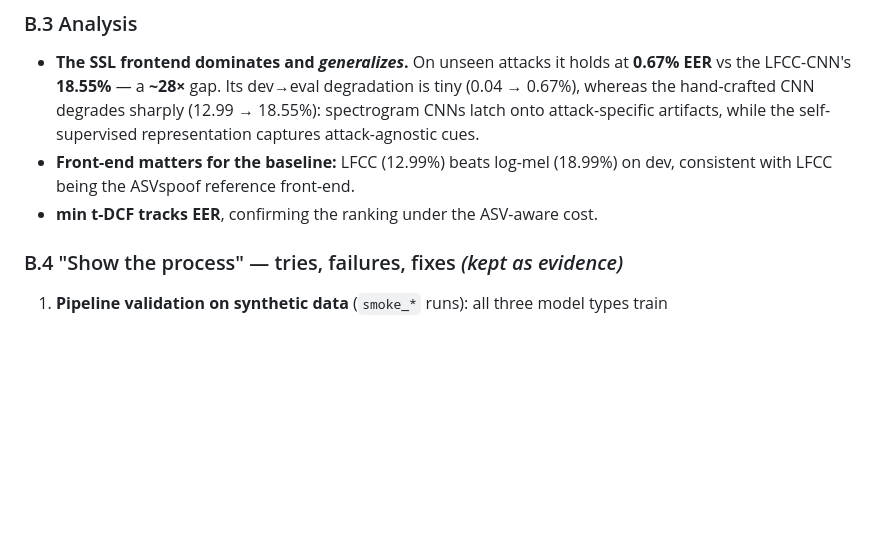
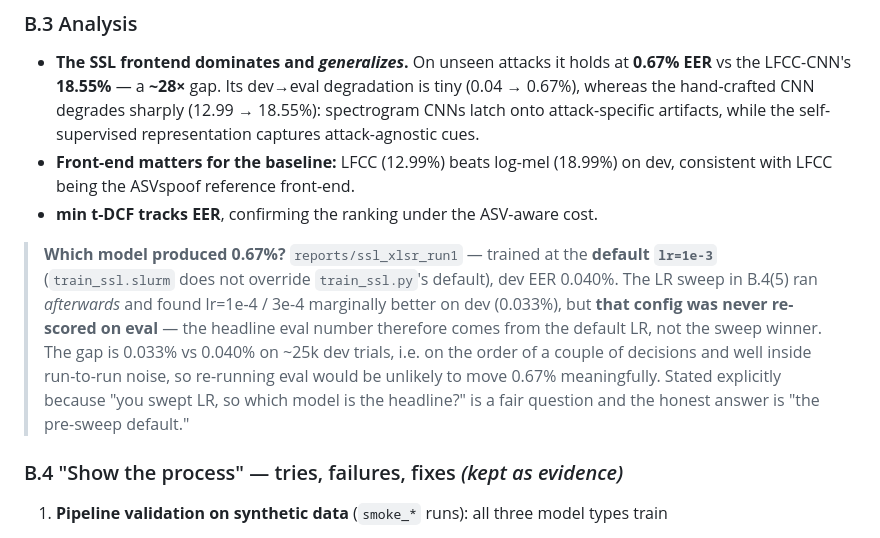
Before and after one commit to AlonRR/audio-deepfake-detection, a Markdown page: docs/results.md, the part around the change. GitHub-like rendering; blank space fills up the shorter version.

```diff
--- a/docs/results.md
+++ b/docs/results.md
@@ -45,6 +45,16 @@ Figures: `reports/figures/eer_tdcf_comparison.png`, `det_eval_overlay.png`,
 - **Front-end matters for the baseline:** LFCC (12.99%) beats log-mel (18.99%) on dev,
   consistent with LFCC being the ASVspoof reference front-end.
 - **min t-DCF tracks EER**, confirming the ranking under the ASV-aware cost.
+
+> **Which model produced 0.67%?** `reports/ssl_xlsr_run1` — trained at the **default
+> `lr=1e-3`** (`train_ssl.slurm` does not override `train_ssl.py`'s default), dev EER
+> 0.040%. The LR sweep in B.4(5) ran *afterwards* and found lr=1e-4 / 3e-4 marginally
+> better on dev (0.033%), but **that config was never re-scored on eval** — the headline
+> eval number therefore comes from the default LR, not the sweep winner. The gap is
+> 0.033% vs 0.040% on ~25k dev trials, i.e. on the order of a couple of decisions and
+> well inside run-to-run noise, so re-running eval would be unlikely to move 0.67%
+> meaningfully. Stated explicitly because "you swept LR, so which model is the headline?"
+> is a fair question and the honest answer is "the pre-sweep default."
 
 ### B.4 "Show the process" — tries, failures, fixes *(kept as evidence)*
 1. **Pipeline validation on synthetic data** (`smoke_*` runs): all three model types train
```
Also changed, not shown: presentation/slides_outline.md (+9 -0 lines).
